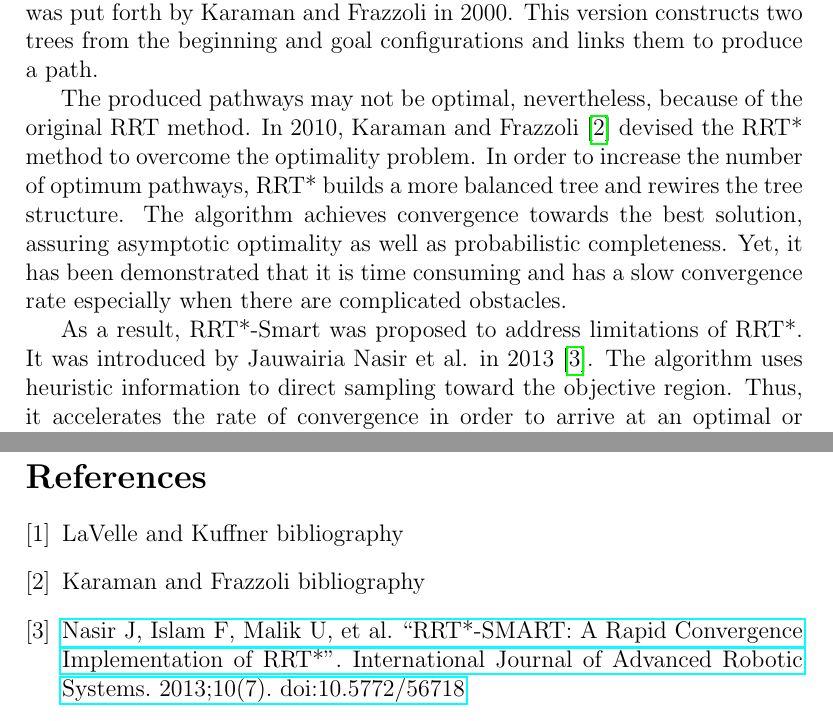
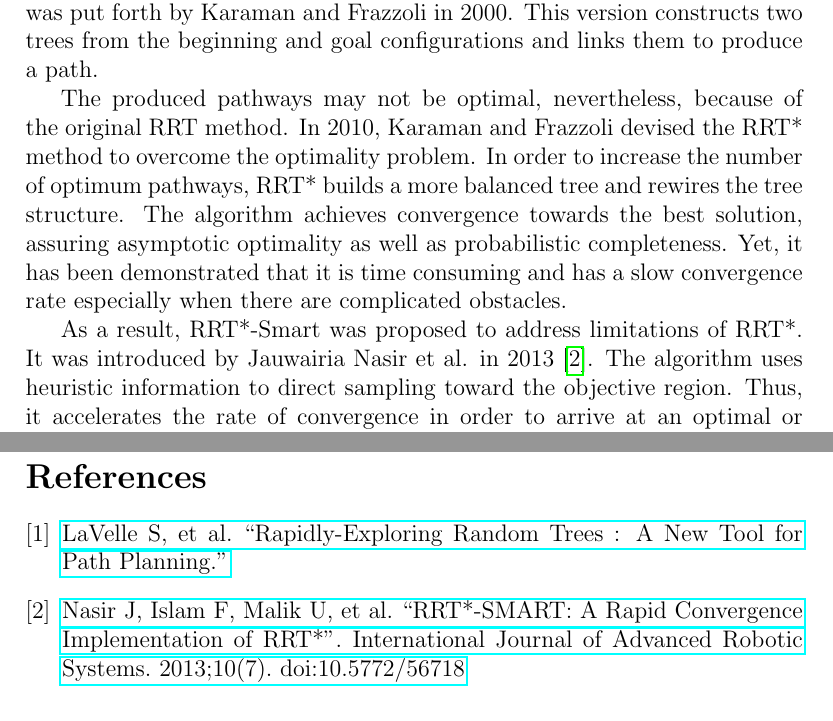
Before and after one commit to Sagar-Ojha/ENPM-661, a LaTeX document (Project5/Proposal.tex): two parts of pages 2 and 6 of 6, joined at a grey line, cut so that both start at the same text. Compiled offline with pdfLaTeX.

Commit message:
Added references

```diff
--- a/Project5/Proposal.tex
+++ b/Project5/Proposal.tex
@@ -25,7 +25,7 @@
 
 Path planning is a crucial task in robotics and automation, and several methods have been suggested to address this issue. One of the most popular methods for resolving path planning issues is the Rapidly Exploring Random Tree (RRT) algorithm, which LaValle and Kuffner \cite{La} initially presented in 1998. RRT is a probabilistic technique that builds a tree of viable robot configuration options. It is a widely used algorithm for path planning in robotics. The algorithm builds a tree of feasible paths in the configuration space of a robot from a randomly sampled nodes. The new nodes are added to the tree by selecting a nearby node and extending the tree towards a randomly sampled configuration. This process is repeated until a feasible path from the initial configuration to the goal configuration is found. The method has been extended and modified by a number of researchers to enhance the performance of RRT. One such modification is RRT-Connect method, which was put forth by Karaman and Frazzoli in 2000. This version constructs two trees from the beginning and goal configurations and links them to produce a path.
 
-The produced pathways may not be optimal, nevertheless, because of the original RRT method. In 2010, Karaman and Frazzoli \cite{Kar} devised the RRT* method to overcome the optimality problem. In order to increase the number of optimum pathways, RRT* builds a more balanced tree and rewires the tree structure. The algorithm achieves convergence towards the best solution, assuring asymptotic optimality as well as probabilistic completeness. Yet, it has been demonstrated that it is time consuming and has a slow convergence rate especially when there are complicated obstacles.
+The produced pathways may not be optimal, nevertheless, because of the original RRT method. In 2010, Karaman and Frazzoli devised the RRT* method to overcome the optimality problem. In order to increase the number of optimum pathways, RRT* builds a more balanced tree and rewires the tree structure. The algorithm achieves convergence towards the best solution, assuring asymptotic optimality as well as probabilistic completeness. Yet, it has been demonstrated that it is time consuming and has a slow convergence rate especially when there are complicated obstacles.
 
 As a result, RRT*-Smart was proposed to address limitations of RRT*. It was introduced by Jauwairia Nasir et al. in 2013 \cite{Jau}. The algorithm uses heuristic information to direct sampling toward the objective region. Thus, it accelerates the rate of convergence in order to arrive at an optimal or near-optimal solution considerably faster, thereby lowering execution time. The algorithm's innovative method takes use of two new approaches  in addition to RRT*, path optimization and intelligent sampling, which we will be implementing as our final project.
 
@@ -104,10 +104,7 @@ Below are the software packages and libraries in Python that we plan to use.
 %---------------------------------------------------------------------------------------------------
 \begin{thebibliography}{9}
 	\bibitem{La}
-	LaVelle and Kuffner bibliography
-
-	\bibitem{Kar}
-	Karaman and Frazzoli bibliography
+	\href{http://lavalle.pl/papers/Lav98c.pdf}{LaVelle S, et al. ``Rapidly-Exploring Random Trees : A New Tool for Path Planning.”}
 
 	\bibitem{Jau}
 	\href{https://journals.sagepub.com/doi/10.5772/56718}{Nasir J, Islam F, Malik U, et al. ``RRT*-SMART: A Rapid Convergence Implementation of RRT*". International Journal of Advanced Robotic Systems. 2013;10(7). doi:10.5772/56718}
```
Also changed, not shown: Project5/Proposal.pdf, 1 other file.
